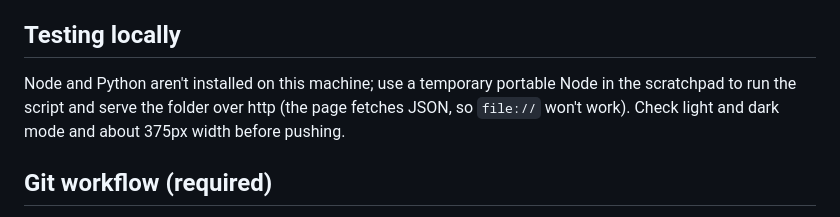
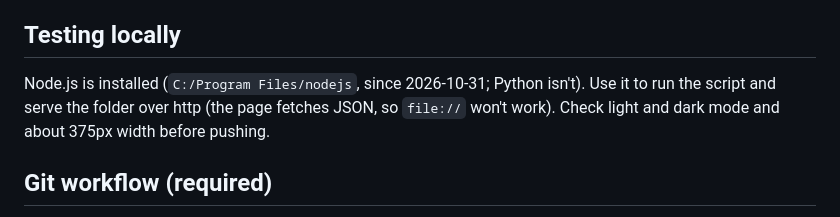
Before and after one commit to mentalplatypus/HoyoVersionTracker, a Markdown page: CLAUDE.md, the part around the change. Rendered like a GitHub page.

Commit message:
Note that Node.js is now installed
Co-Authored-By: Claude Opus 5.5 <noreply@anthropic.com>

```diff
--- a/CLAUDE.md
+++ b/CLAUDE.md
@@ -38,7 +38,7 @@ A version ends when the next starts, on its announced end date, or 42 days after
 
 ## Testing locally
 
-Node and Python aren't installed on this machine; use a temporary portable Node in the scratchpad to run the script and serve the folder over http (the page fetches JSON, so `file://` won't work). Check light and dark mode and about 375px width before pushing.
+Node.js is installed (`C:/Program Files/nodejs`, since 2026-10-31; Python isn't). Use it to run the script and serve the folder over http (the page fetches JSON, so `file://` won't work). Check light and dark mode and about 375px width before pushing.
 
 ## Git workflow (required)
 
```
